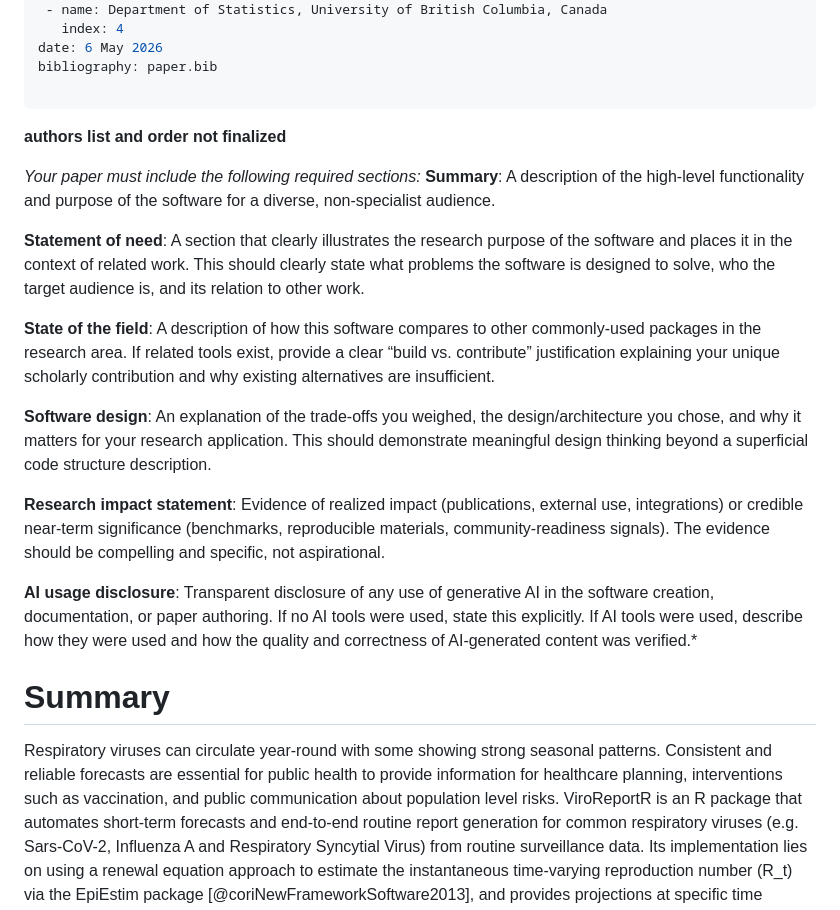
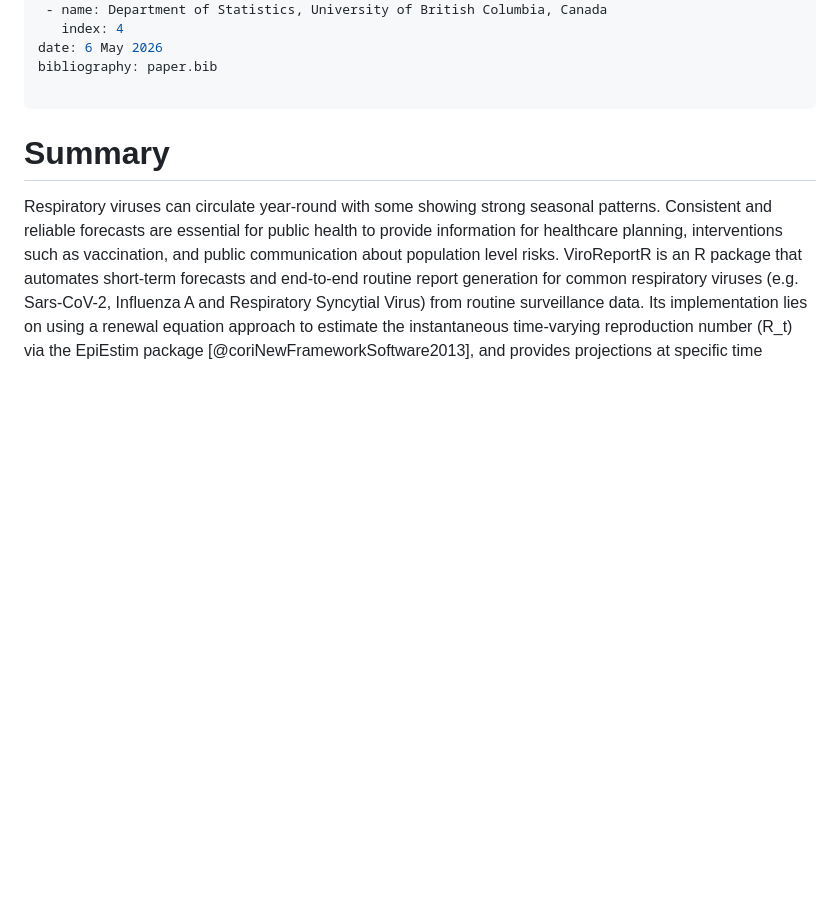
Before and after one commit to BCCDC-PHSA/ViroReportR, a Markdown page: paper.md, the part around the change. GitHub-like rendering; blank space fills up the shorter version.

Commit message:
removing comments on paper.md
removed commented lines on paper.md

```diff
--- a/paper.md
+++ b/paper.md
@@ -33,21 +33,6 @@ date: 6 May 2026
 bibliography: paper.bib
 
 ---
-
-**authors list and order not finalized**
-
-*Your paper must include the following required sections:*
-**Summary**: A description of the high-level functionality and purpose of the software for a diverse, non-specialist audience.
-
-**Statement of need**: A section that clearly illustrates the research purpose of the software and places it in the context of related work. This should clearly state what problems the software is designed to solve, who the target audience is, and its relation to other work.
-
-**State of the field**: A description of how this software compares to other commonly-used packages in the research area. If related tools exist, provide a clear “build vs. contribute” justification explaining your unique scholarly contribution and why existing alternatives are insufficient.
-
-**Software design**: An explanation of the trade-offs you weighed, the design/architecture you chose, and why it matters for your research application. This should demonstrate meaningful design thinking beyond a superficial code structure description.
-
-**Research impact statement**: Evidence of realized impact (publications, external use, integrations) or credible near-term significance (benchmarks, reproducible materials, community-readiness signals). The evidence should be compelling and specific, not aspirational.
-
-**AI usage disclosure**: Transparent disclosure of any use of generative AI in the software creation, documentation, or paper authoring. If no AI tools were used, state this explicitly. If AI tools were used, describe how they were used and how the quality and correctness of AI-generated content was verified.*
 
 # Summary
 
```
